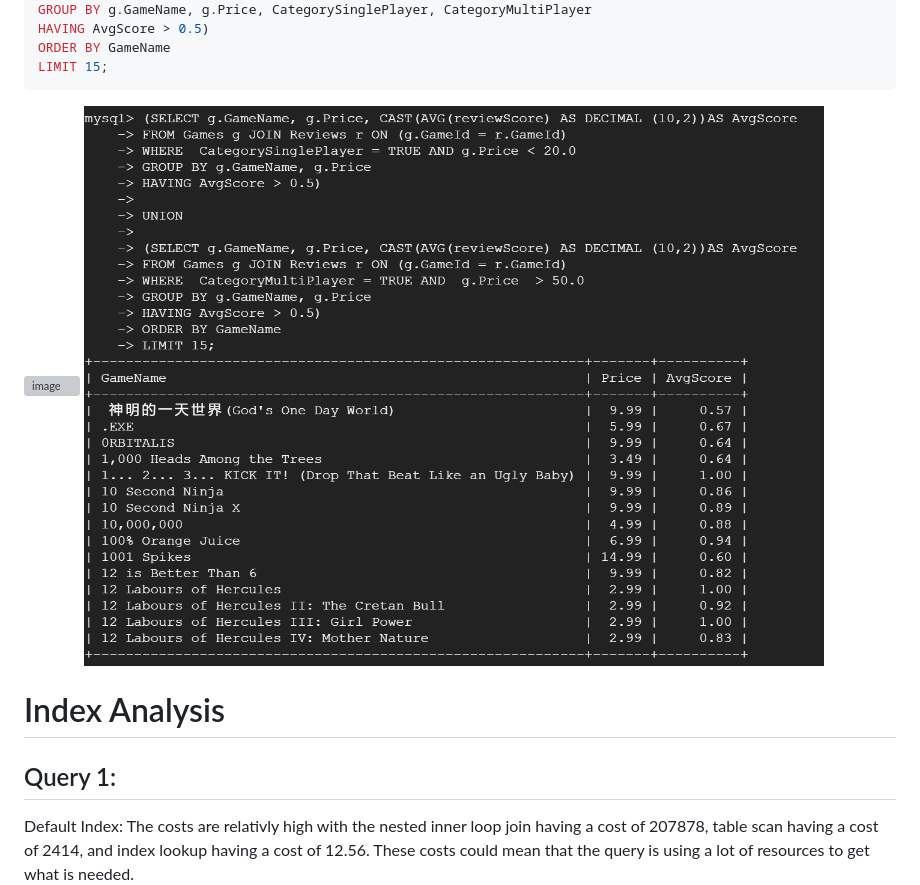
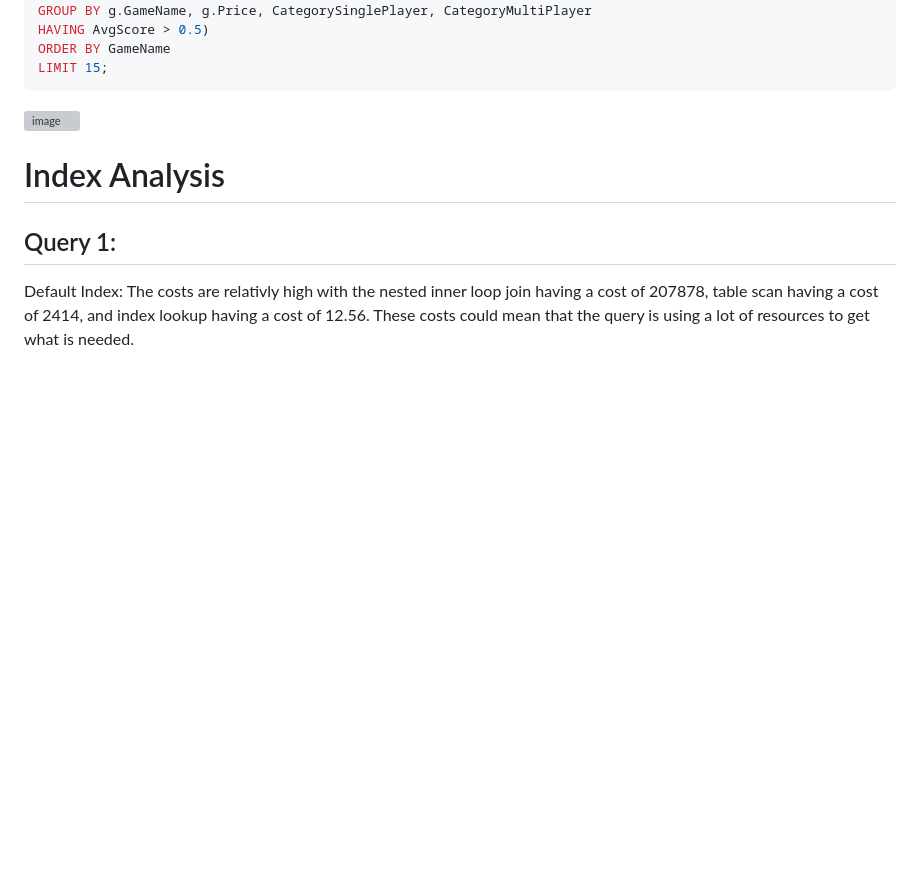
Before and after one commit to cs411-alawini/su23-cs411-team002-juicyfruit, a Markdown page: doc/Database_Design.md, the part around the change. Drawn GitHub-style; blank space fills up the shorter version; grey boxes are pictures that could not be loaded.

```diff
--- a/doc/Database_Design.md
+++ b/doc/Database_Design.md
@@ -138,8 +138,6 @@ LIMIT 15;
 
 <img width="1026" alt="image" src="https://github.com/cs411-alawini/su23-cs411-team002-juicyfruit/assets/102842764/1eb43e91-a950-424e-b2d3-5d1f6fe28a73">
 
-<img src="./images/Query2.png">
-
 # Index Analysis
 
 ## Query 1:
```
